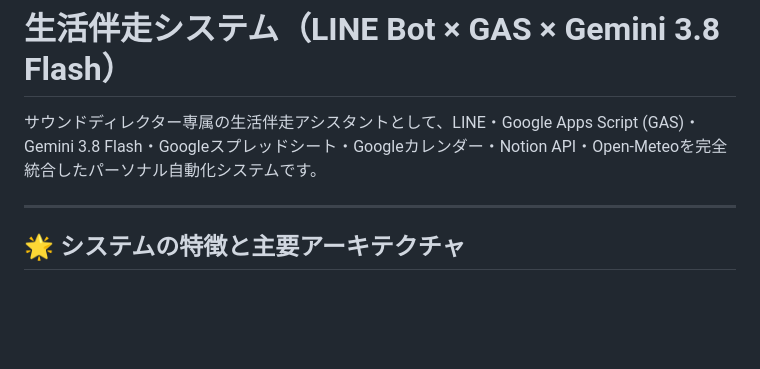
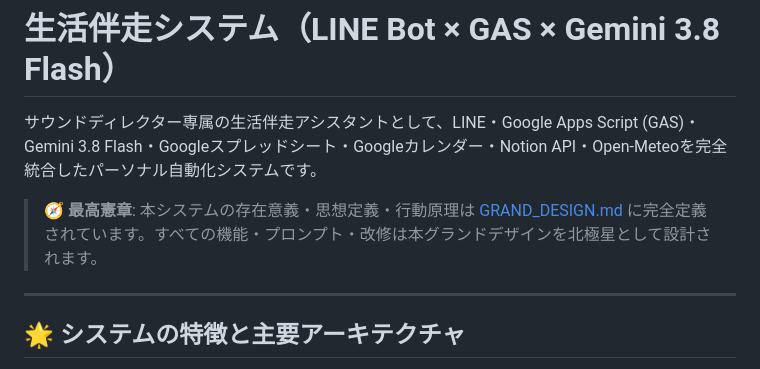
Before and after one commit to agehapia13-art/daily-companion, a Markdown page: README.md, the part around the change. Rendered like a GitHub page; blank space fills up the shorter version.

Commit message:
docs: 最上位思想憲章 GRAND_DESIGN.md の新設および関連ドキュメントの同期

```diff
--- a/README.md
+++ b/README.md
@@ -1,6 +1,8 @@
 # 生活伴走システム（LINE Bot × GAS × Gemini 3.8 Flash）
 
 サウンドディレクター専属の生活伴走アシスタントとして、LINE・Google Apps Script (GAS)・Gemini 3.8 Flash・Googleスプレッドシート・Googleカレンダー・Notion API・Open-Meteoを完全統合したパーソナル自動化システムです。
+
+> 🧭 **最高憲章**: 本システムの存在意義・思想定義・行動原理は [GRAND_DESIGN.md](file:///Users/yasudayuki/Documents/antigravity/resilient-noether/GRAND_DESIGN.md) に完全定義されています。すべての機能・プロンプト・改修は本グランドデザインを北極星として設計されます。
 
 ---
 
```
Also changed, not shown: .agent/rules/prompt-architecture.md (+1 -1 lines), GRAND_DESIGN.md (added, +67 -0 lines).
